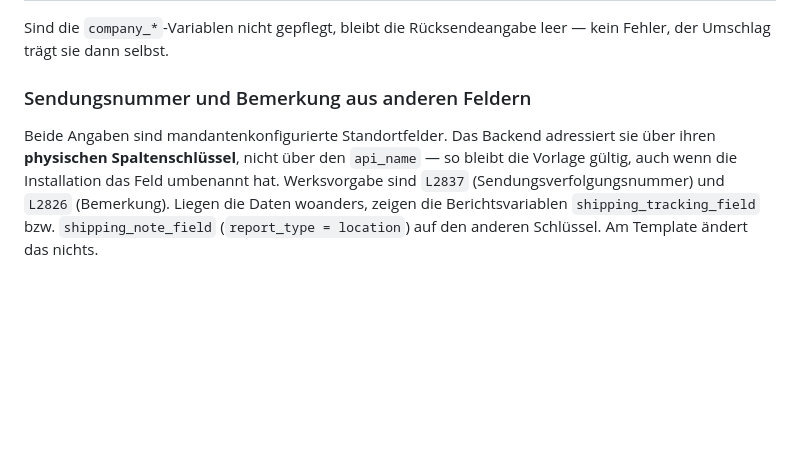
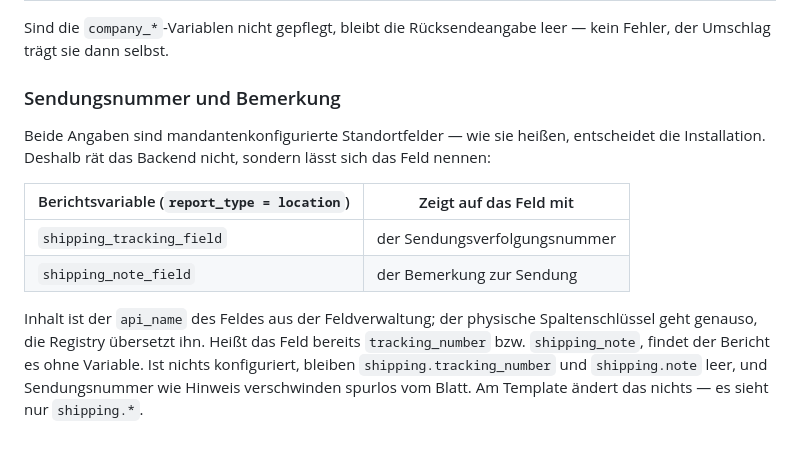
Before and after one commit to calhelp/calServer-reports, a Markdown page: LOCATION-JSON-SAMPLE/README.md, the part around the change. GitHub-like rendering; blank space fills up the shorter version.

Commit message:
docs(leihschein): Sendungsfelder werden benannt, nicht geraten
Das Backend adressiert Sendungsnummer und Bemerkung ueber die
Berichtsvariablen shipping_tracking_field / shipping_note_field statt ueber
einen fest verdrahteten V1-Spaltenschluessel - V1-Codes gehoeren nicht in
V2-Laufzeitcode. Ohne Variable greift die Konvention tracking_number /
shipping_note; ohne beides bleibt der Block leer und die Angaben fehlen
spurlos auf dem Blatt.

Co-Authored-By: Claude Opus 5 <noreply@anthropic.com>
Claude-Session: https://claude.ai/code/session_01QS4CJuoK9BgaFqrKTR256R

```diff
--- a/LOCATION-JSON-SAMPLE/README.md
+++ b/LOCATION-JSON-SAMPLE/README.md
@@ -166,12 +166,20 @@ von Berichtsvariablen mit Beschreibung, Typ und Standardwert anbietet (siehe
 Sind die `company_*`-Variablen nicht gepflegt, bleibt die Rücksendeangabe leer —
 kein Fehler, der Umschlag trägt sie dann selbst.
 
-### Sendungsnummer und Bemerkung aus anderen Feldern
+### Sendungsnummer und Bemerkung
 
-Beide Angaben sind mandantenkonfigurierte Standortfelder. Das Backend adressiert
-sie über ihren **physischen Spaltenschlüssel**, nicht über den `api_name` — so
-bleibt die Vorlage gültig, auch wenn die Installation das Feld umbenannt hat.
-Werksvorgabe sind `L2837` (Sendungsverfolgungsnummer) und `L2826` (Bemerkung).
-Liegen die Daten woanders, zeigen die Berichtsvariablen
-`shipping_tracking_field` bzw. `shipping_note_field` (`report_type = location`)
-auf den anderen Schlüssel. Am Template ändert das nichts.
+Beide Angaben sind mandantenkonfigurierte Standortfelder — wie sie heißen,
+entscheidet die Installation. Deshalb rät das Backend nicht, sondern lässt sich
+das Feld nennen:
+
+| Berichtsvariable (`report_type = location`) | Zeigt auf das Feld mit |
+|---------------------------------------------|------------------------|
+| `shipping_tracking_field` | der Sendungsverfolgungsnummer |
+| `shipping_note_field` | der Bemerkung zur Sendung |
+
+Inhalt ist der `api_name` des Feldes aus der Feldverwaltung; der physische
+Spaltenschlüssel geht genauso, die Registry übersetzt ihn. Heißt das Feld
+bereits `tracking_number` bzw. `shipping_note`, findet der Bericht es ohne
+Variable. Ist nichts konfiguriert, bleiben `shipping.tracking_number` und
+`shipping.note` leer, und Sendungsnummer wie Hinweis verschwinden spurlos vom
+Blatt. Am Template ändert das nichts — es sieht nur `shipping.*`.
```
